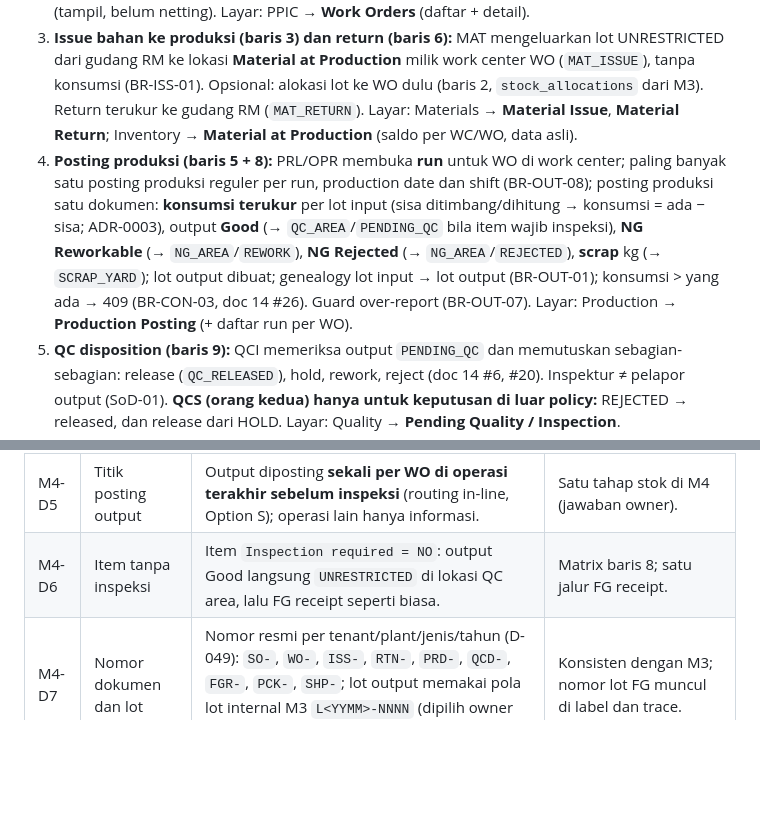
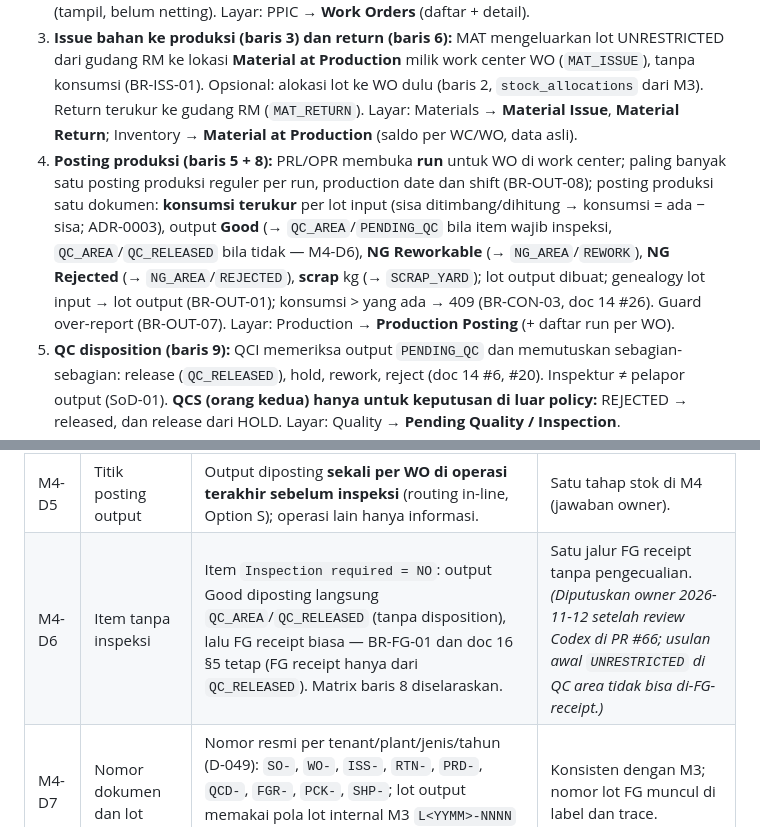
Before and after one commit to DanarArrsyd/eora_suite, a Markdown page: docs/33-M4-SCOPE.md, 2 parts joined by grey strips. GitHub-like rendering; blank space fills up the shorter version.

```diff
--- a/docs/33-M4-SCOPE.md
+++ b/docs/33-M4-SCOPE.md
@@ -11,7 +11,7 @@
 1. **Sales Order (B4 tipis):** SO header (customer, plant, nomor customer PO sebagai referensi) dan SO line (item lewat customer part mapping, qty, UOM). **Schedule line** Firm diisi manual (tanggal butuh, qty, UOM = UOM SO line) — doc 14 #29. Satu customer PO line hanya boleh menunjuk satu SO line (D-034, doc 14 #28). Delivered / outstanding / status line dihitung dari shipment yang posted, bukan diketik (doc 14 #32, #33, #35). Layar: Demand → **Sales Orders** (daftar + detail dengan schedule line).
 2. **Work Order manual:** PPC membuat WO (item FG, qty, tanggal, plant; opsional dikaitkan ke schedule line SO). **Release** WO menyalin (snapshot) versi BOM dan routing yang *approved* dan berlaku; WO tanpa BOM/routing approved tidak bisa di-release. Status Draft → Released → Closed (+ Cancelled sebelum ada posting). Kebutuhan bahan per WO = BOM snapshot × qty (tampil, belum netting). Layar: PPIC → **Work Orders** (daftar + detail).
 3. **Issue bahan ke produksi (baris 3) dan return (baris 6):** MAT mengeluarkan lot UNRESTRICTED dari gudang RM ke lokasi **Material at Production** milik work center WO (`MAT_ISSUE`), tanpa konsumsi (BR-ISS-01). Opsional: alokasi lot ke WO dulu (baris 2, `stock_allocations` dari M3). Return terukur ke gudang RM (`MAT_RETURN`). Layar: Materials → **Material Issue**, **Material Return**; Inventory → **Material at Production** (saldo per WC/WO, data asli).
-4. **Posting produksi (baris 5 + 8):** PRL/OPR membuka **run** untuk WO di work center; paling banyak satu posting produksi reguler per run, production date dan shift (BR-OUT-08); posting produksi satu dokumen: **konsumsi terukur** per lot input (sisa ditimbang/dihitung → konsumsi = ada − sisa; ADR-0003), output **Good** (→ `QC_AREA`/`PENDING_QC` bila item wajib inspeksi), **NG Reworkable** (→ `NG_AREA`/`REWORK`), **NG Rejected** (→ `NG_AREA`/`REJECTED`), **scrap** kg (→ `SCRAP_YARD`); lot output dibuat; genealogy lot input → lot output (BR-OUT-01); konsumsi > yang ada → 409 (BR-CON-03, doc 14 #26). Guard over-report (BR-OUT-07). Layar: Production → **Production Posting** (+ daftar run per WO).
+4. **Posting produksi (baris 5 + 8):** PRL/OPR membuka **run** untuk WO di work center; paling banyak satu posting produksi reguler per run, production date dan shift (BR-OUT-08); posting produksi satu dokumen: **konsumsi terukur** per lot input (sisa ditimbang/dihitung → konsumsi = ada − sisa; ADR-0003), output **Good** (→ `QC_AREA`/`PENDING_QC` bila item wajib inspeksi, `QC_AREA`/`QC_RELEASED` bila tidak — M4-D6), **NG Reworkable** (→ `NG_AREA`/`REWORK`), **NG Rejected** (→ `NG_AREA`/`REJECTED`), **scrap** kg (→ `SCRAP_YARD`); lot output dibuat; genealogy lot input → lot output (BR-OUT-01); konsumsi > yang ada → 409 (BR-CON-03, doc 14 #26). Guard over-report (BR-OUT-07). Layar: Production → **Production Posting** (+ daftar run per WO).
 5. **QC disposition (baris 9):** QCI memeriksa output `PENDING_QC` dan memutuskan sebagian-sebagian: release (`QC_RELEASED`), hold, rework, reject (doc 14 #6, #20). Inspektur ≠ pelapor output (SoD-01). **QCS (orang kedua) hanya untuk keputusan di luar policy:** REJECTED → released, dan release dari HOLD. Layar: Quality → **Pending Quality / Inspection**.
 6. **FG receipt (baris 10):** FGW menerima qty `QC_RELEASED` ke bin FG (`UNRESTRICTED`); tanpa receipt, stok FG tidak berubah (doc 14 #7). Firm Available = FG UNRESTRICTED − alokasi (D-043). Layar: Warehouse → **FG Receipt**.
 7. **Pengiriman (baris 2 + 11):** alokasi FG ke schedule line (on-hand tetap, available turun — doc 14 #25, #33); **pick** FG → `STAGING`; **shipment** `STAGING` → `V_CUSTOMER`, alokasi terpakai, delivered schedule line naik (doc 14 #32). Over-shipment melebihi outstanding diblok (BR-FG-03; toleransi 0 sampai ada konfigurasi tenant). Shipment salah dikoreksi lewat reversal yang di-approve (doc 14 #35, #42). Layar: Delivery → **Allocation & Pick**, **Shipments**.
@@ -37,7 +37,7 @@
 | M4-D3 | Lokasi Material at Production | Satu lokasi `MAT_AT_PROD` per work center (master Locations); saldo per WO dibedakan lewat referensi WO di leg, bukan lokasi per WO. | Satu rak fisik per WC; WO hanya referensi. |
 | M4-D4 | Run | Satu run = satu WO di satu work center; run boleh lintas production date/shift (run multi-shift, doc 16) dan ditutup oleh PRL. **Paling banyak satu posting produksi reguler per (run, production date, shift)** — BR-OUT-08 (D-058) tetap berlaku; salah posting dikoreksi lewat reversal + posting koreksi yang menunjuk posting asli. | Laporan produksi per shift (D-044) tanpa dokumen per operasi; tidak mengubah aturan yang sudah diputuskan. *(Diselaraskan dengan BR-OUT-08 setelah review Codex di PR #66; usulan awal "posting bisa beberapa kali per run" bertentangan dengan D-058.)* |
 | M4-D5 | Titik posting output | Output diposting **sekali per WO di operasi terakhir sebelum inspeksi** (routing in-line, Option S); operasi lain hanya informasi. | Satu tahap stok di M4 (jawaban owner). |
-| M4-D6 | Item tanpa inspeksi | Item `Inspection required = NO`: output Good langsung `UNRESTRICTED` di lokasi QC area, lalu FG receipt seperti biasa. | Matrix baris 8; satu jalur FG receipt. |
+| M4-D6 | Item tanpa inspeksi | Item `Inspection required = NO`: output Good diposting langsung `QC_AREA`/`QC_RELEASED` (tanpa disposition), lalu FG receipt biasa — BR-FG-01 dan doc 16 §5 tetap (FG receipt hanya dari `QC_RELEASED`). Matrix baris 8 diselaraskan. | Satu jalur FG receipt tanpa pengecualian. *(Diputuskan owner 2026-11-12 setelah review Codex di PR #66; usulan awal `UNRESTRICTED` di QC area tidak bisa di-FG-receipt.)* |
 | M4-D7 | Nomor dokumen dan lot | Nomor resmi per tenant/plant/jenis/tahun (D-049): `SO-`, `WO-`, `ISS-`, `RTN-`, `PRD-`, `QCD-`, `FGR-`, `PCK-`, `SHP-`; lot output memakai pola lot internal M3 `L<YYMM>-NNNN` (dipilih owner 2026-11-12). | Konsisten dengan M3; nomor lot FG muncul di label dan trace. |
 | M4-D8 | Pegging WO ↔ SO | Opsional, satu WO ke paling banyak satu schedule line; tidak mengubah demand (D-034). | Jawaban owner: dari SO atau bebas. |
 | M4-D9 | Over-shipment | Toleransi 0 % sampai konfigurasi tenant ada (BR-FG-03). | Tidak mengarang toleransi. |
```
Also changed, not shown: docs/04-DATA-ARCHITECTURE.md (+1 -1 lines), docs/13-DECISION-REGISTER.md (+1 -1 lines).
